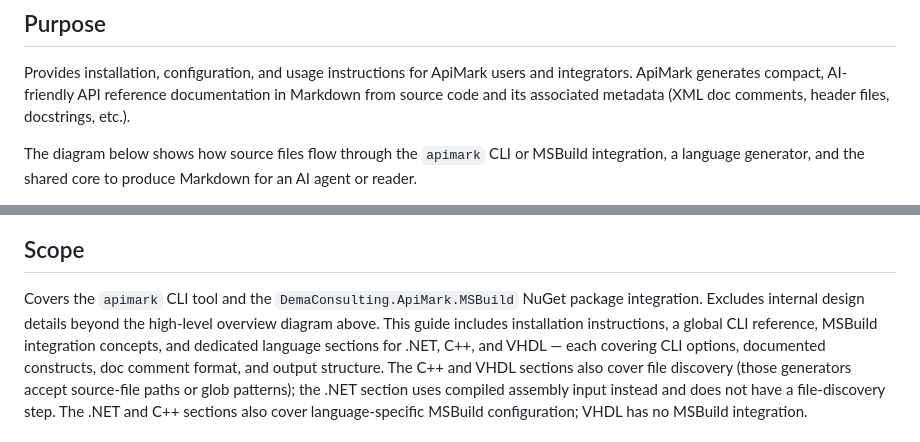
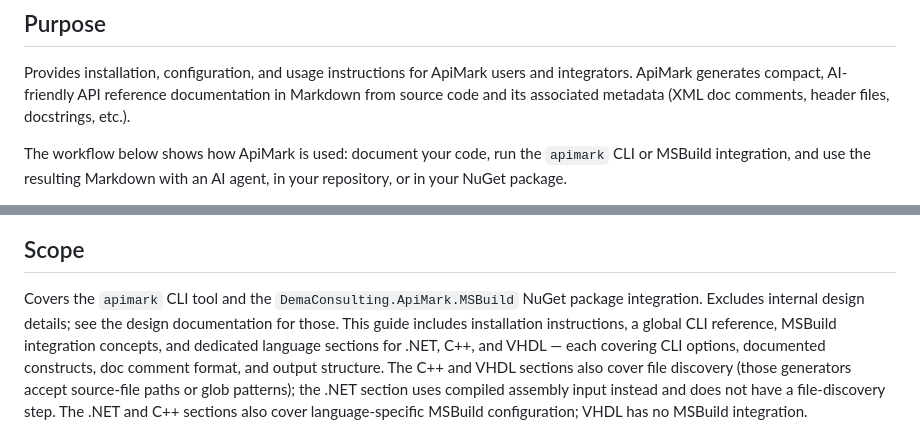
Before and after one commit to demaconsulting/ApiMark, a Markdown page: docs/user_guide/introduction.md, 2 parts joined by grey strips. GitHub-like rendering.

```diff
--- a/docs/user_guide/introduction.md
+++ b/docs/user_guide/introduction.md
@@ -9,7 +9,7 @@ and integrators. ApiMark generates compact, AI-friendly API reference
 documentation in Markdown from source code and its associated metadata (XML doc
 comments, header files, docstrings, etc.).
 
-The diagram below shows how source files flow through the `apimark` CLI or MSBuild
-integration, a language generator, and the shared core to produce Markdown for an AI
-agent or reader.
+The workflow below shows how ApiMark is used: document your code, run the `apimark` CLI or
+MSBuild integration, and use the resulting Markdown with an AI agent, in your repository, or
+in your NuGet package.
 
@@ -18,8 +18,7 @@ agent or reader.
 ## Scope
 
 Covers the `apimark` CLI tool and the `DemaConsulting.ApiMark.MSBuild` NuGet package
-integration. Excludes internal design details beyond the high-level overview
-diagram above. This guide includes
+integration. Excludes internal design details; see the design documentation for those. This guide includes
 installation instructions, a global CLI reference, MSBuild integration concepts, and
 dedicated language sections for .NET, C++, and VHDL — each covering CLI options,
 documented constructs, doc comment format, and output structure. The C++ and VHDL
```
Also changed, not shown: other parts of docs/user_guide/introduction.md (+1 -1 lines), README.md (+4 -1 lines), docs/design/introduction.md (+6 -0 lines), docs/images/architecture.png (deleted), docs/images/workflow.png (added), 2 other files.
